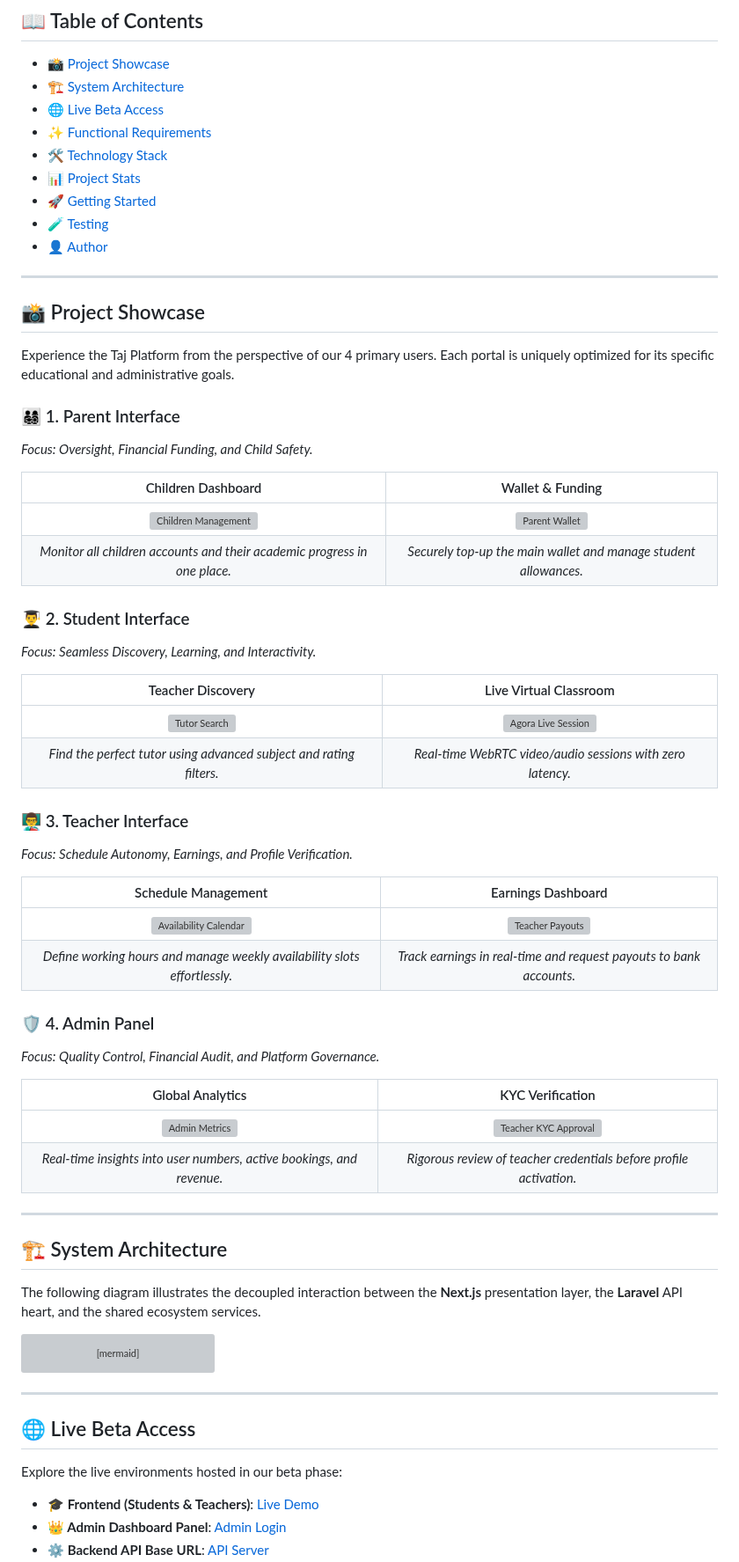
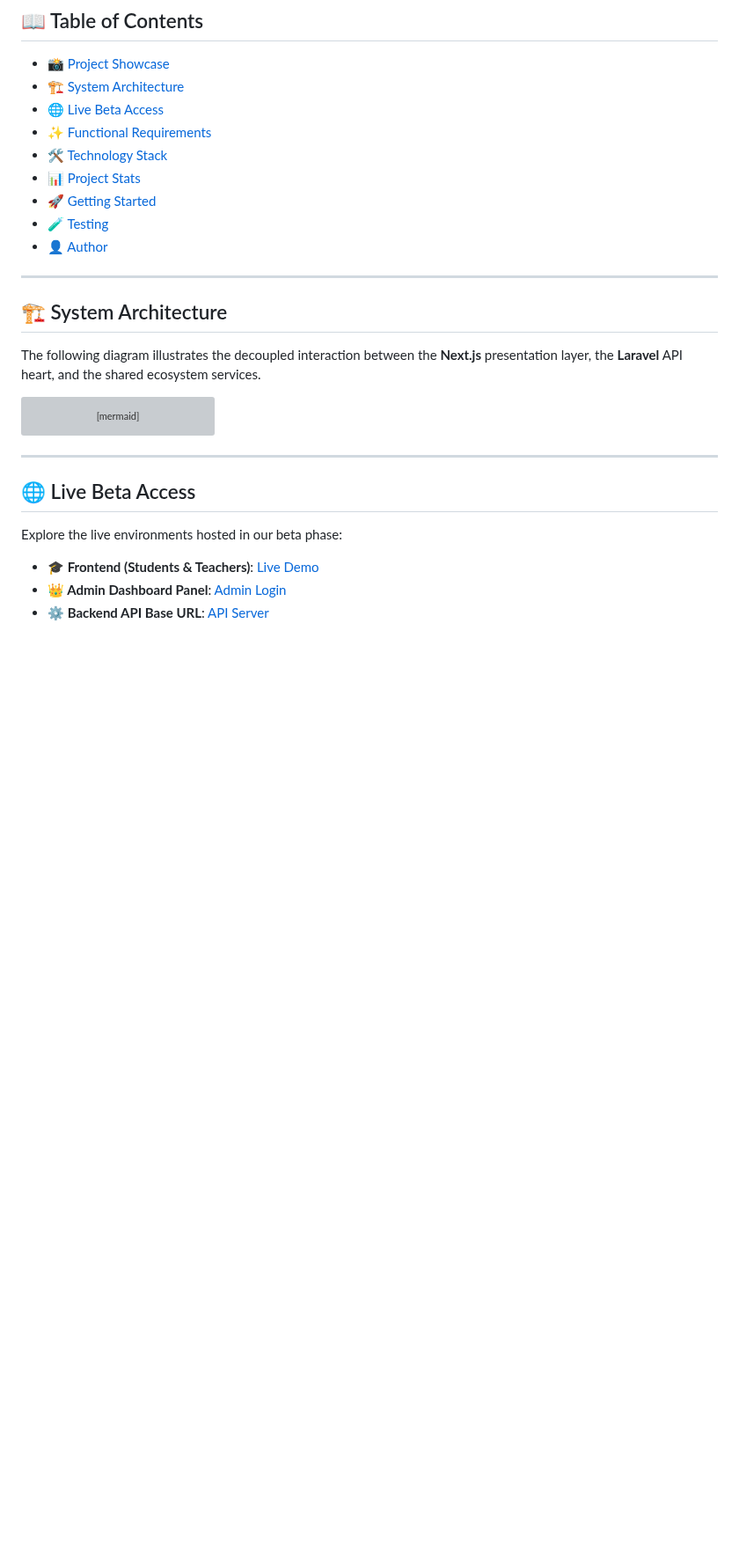
Before and after one commit to Ammar-1993/Taj-Platform, a Markdown page: README.md, the part around the change. Shown at 88% size. Drawn GitHub-style; blank space fills up the shorter version; grey boxes are pictures that could not be loaded.

Commit message:
docs: remove project showcase section from README

```diff
--- a/README.md
+++ b/README.md
@@ -39,44 +39,6 @@
 - [🚀 Getting Started](#-getting-started)
 - [🧪 Testing](#-testing)
 - [👤 Author](#-author)
-
----
-
-## 📸 Project Showcase
-
-Experience the Taj Platform from the perspective of our 4 primary users. Each portal is uniquely optimized for its specific educational and administrative goals.
-
-### 👨‍👩‍👧‍👦 1. Parent Interface
-_Focus: Oversight, Financial Funding, and Child Safety._
-
-| Children Dashboard | Wallet & Funding |
-| :---: | :---: |
-| ![Children Management](https://via.placeholder.com/600x400.png?text=Parent:+Children+Management) | ![Parent Wallet](https://via.placeholder.com/600x400.png?text=Parent:+Wallet+Funding) |
-| _Monitor all children accounts and their academic progress in one place._ | _Securely top-up the main wallet and manage student allowances._ |
-
-### 👨‍🎓 2. Student Interface
-_Focus: Seamless Discovery, Learning, and Interactivity._
-
-| Teacher Discovery | Live Virtual Classroom |
-| :---: | :---: |
-| ![Tutor Search](https://via.placeholder.com/600x400.png?text=Student:+Tutor+Discovery) | ![Agora Live Session](https://via.placeholder.com/600x400.png?text=Student:+Virtual+Classroom) |
-| _Find the perfect tutor using advanced subject and rating filters._ | _Real-time WebRTC video/audio sessions with zero latency._ |
-
-### 👨‍🏫 3. Teacher Interface
-_Focus: Schedule Autonomy, Earnings, and Profile Verification._
-
-| Schedule Management | Earnings Dashboard |
-| :---: | :---: |
-| ![Availability Calendar](https://via.placeholder.com/600x400.png?text=Teacher:+Schedule+Management) | ![Teacher Payouts](https://via.placeholder.com/600x400.png?text=Teacher:+Earnings+Payouts) |
-| _Define working hours and manage weekly availability slots effortlessly._ | _Track earnings in real-time and request payouts to bank accounts._ |
-
-### 🛡️ 4. Admin Panel
-_Focus: Quality Control, Financial Audit, and Platform Governance._
-
-| Global Analytics | KYC Verification |
-| :---: | :---: |
-| ![Admin Metrics](https://via.placeholder.com/600x400.png?text=Admin:+Global+Metrics) | ![Teacher KYC Approval](https://via.placeholder.com/600x400.png?text=Admin:+KYC+Verification) |
-| _Real-time insights into user numbers, active bookings, and revenue._ | _Rigorous review of teacher credentials before profile activation._ |
 
 ---
 
```
